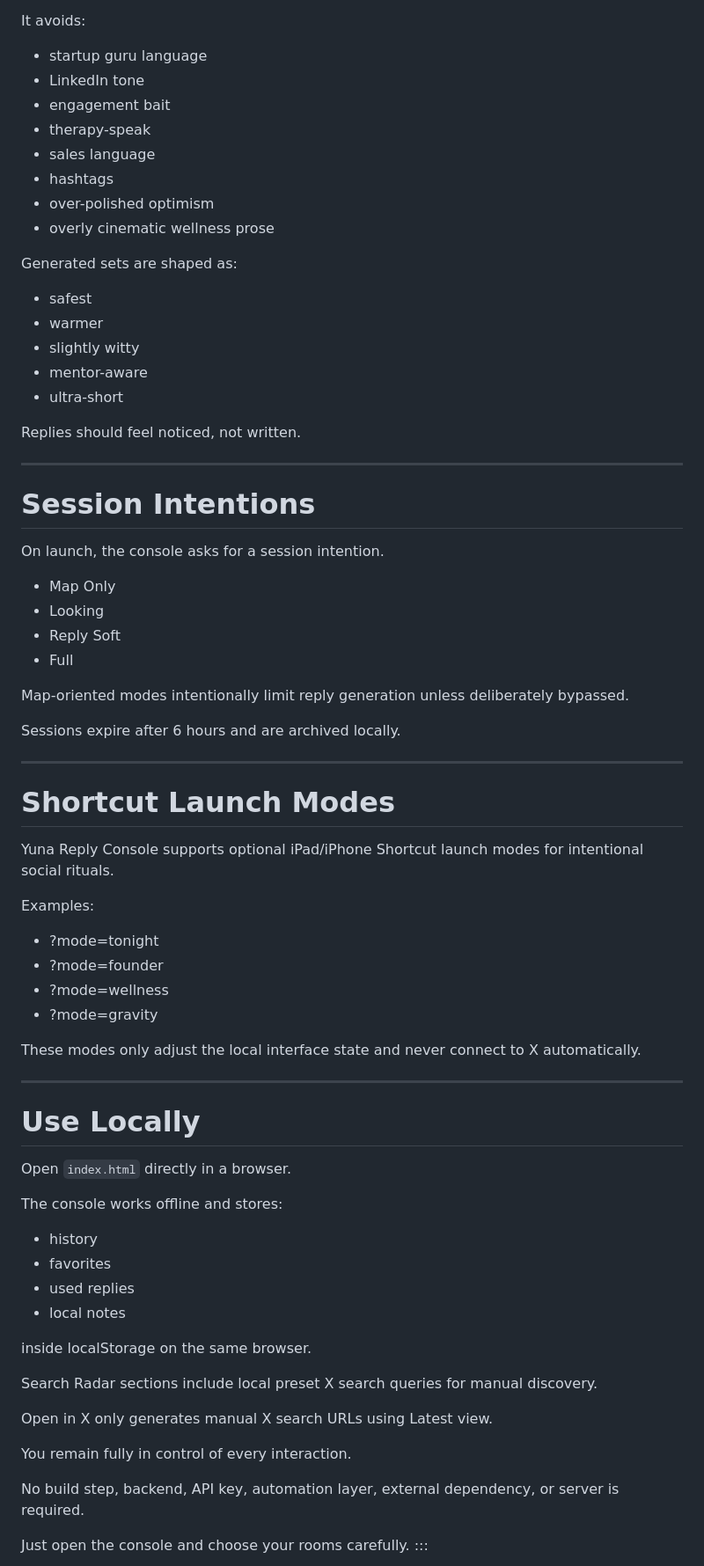
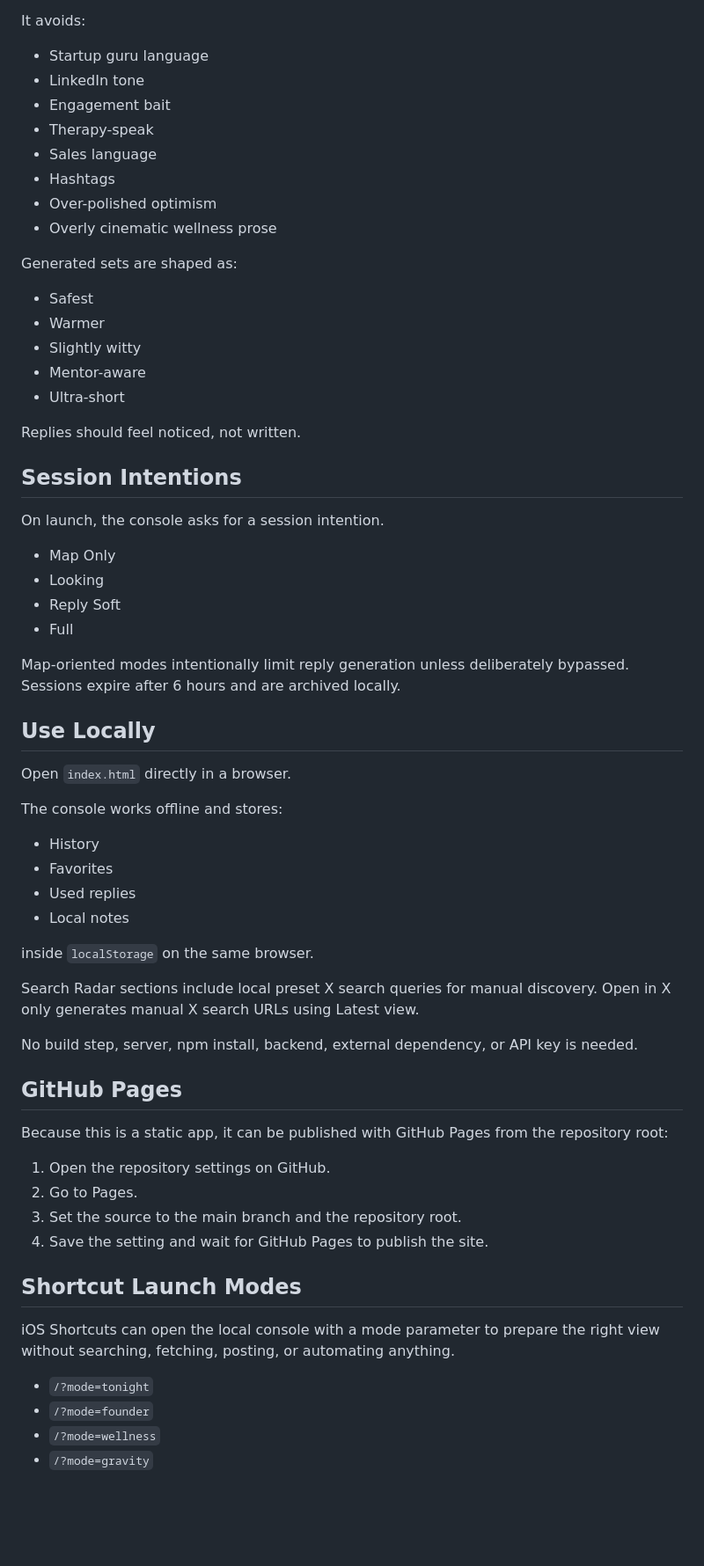
Before and after one commit to inhaleexhaleapp/yuna-reply-console, a Markdown page: README.md, the part around one of its changes. Shown at 88% size. Rendered like a GitHub page; blank space fills up the shorter version.

```diff
--- a/README.md
+++ b/README.md
@@ -215,77 +205,68 @@ The reply engine favors:
 
 It avoids:
 
-* startup guru language
-* LinkedIn tone
-* engagement bait
-* therapy-speak
-* sales language
-* hashtags
-* over-polished optimism
-* overly cinematic wellness prose
+- Startup guru language
+- LinkedIn tone
+- Engagement bait
+- Therapy-speak
+- Sales language
+- Hashtags
+- Over-polished optimism
+- Overly cinematic wellness prose
 
 Generated sets are shaped as:
 
-* safest
-* warmer
-* slightly witty
-* mentor-aware
-* ultra-short
+- Safest
+- Warmer
+- Slightly witty
+- Mentor-aware
+- Ultra-short
 
 Replies should feel noticed, not written.
 
----
-
-# Session Intentions
+## Session Intentions
 
 On launch, the console asks for a session intention.
 
-* Map Only
-* Looking
-* Reply Soft
-* Full
+- Map Only
+- Looking
+- Reply Soft
+- Full
 
-Map-oriented modes intentionally limit reply generation unless deliberately bypassed.
+Map-oriented modes intentionally limit reply generation unless deliberately bypassed. Sessions expire after 6 hours and are archived locally.
 
-Sessions expire after 6 hours and are archived locally.
-
----
-
-# Shortcut Launch Modes
-
-Yuna Reply Console supports optional iPad/iPhone Shortcut launch modes for intentional social rituals.
-
-Examples:
-
-* ?mode=tonight
-* ?mode=founder
-* ?mode=wellness
-* ?mode=gravity
-
-These modes only adjust the local interface state and never connect to X automatically.
-
----
-
-# Use Locally
+## Use Locally
 
 Open `index.html` directly in a browser.
 
 The console works offline and stores:
 
-* history
-* favorites
-* used replies
-* local notes
+- History
+- Favorites
+- Used replies
+- Local notes
 
-inside localStorage on the same browser.
+inside `localStorage` on the same browser.
 
-Search Radar sections include local preset X search queries for manual discovery.
+Search Radar sections include local preset X search queries for manual discovery. Open in X only generates manual X search URLs using Latest view.
 
-Open in X only generates manual X search URLs using Latest view.
+No build step, server, npm install, backend, external dependency, or API key is needed.
 
-You remain fully in control of every interaction.
+## GitHub Pages
 
-No build step, backend, API key, automation layer, external dependency, or server is required.
+Because this is a static app, it can be published with GitHub Pages from the repository root:
 
-Just open the console and choose your rooms carefully.
-:::
+1. Open the repository settings on GitHub.
+2. Go to Pages.
+3. Set the source to the main branch and the repository root.
+4. Save the setting and wait for GitHub Pages to publish the site.
+
+## Shortcut Launch Modes
+
+iOS Shortcuts can open the local console with a mode parameter to prepare the right view without searching, fetching, posting, or automating anything.
+
+- `/?mode=tonight`
+- `/?mode=founder`
+- `/?mode=wellness`
+- `/?mode=gravity`
+
```
Also changed, not shown: other parts of README.md (+132 -133 lines).
